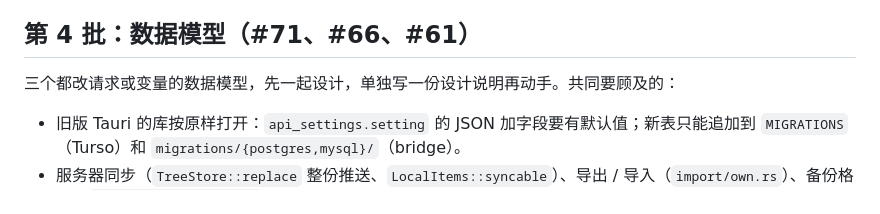
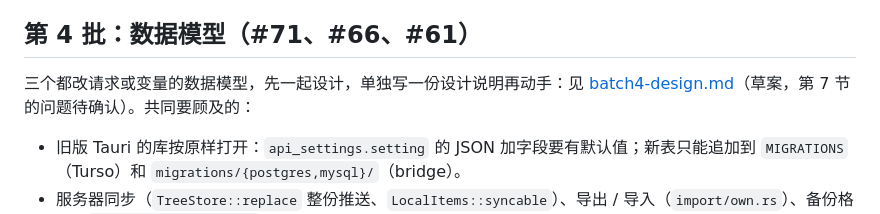
Before and after one commit to vicanso/cyberapi, a Markdown page: docs/issue-plan.md, the part around the change. GitHub-like rendering.

Commit message:
docs: the design of batch 4 — per-API settings, auth types and inheritance, named environments — with the questions to settle first (#71, #66, #61)

```diff
--- a/docs/issue-plan.md
+++ b/docs/issue-plan.md
@@ -97,7 +97,7 @@ Details 里加“请求”一节：最终的方法和 URL、实际发出的每
 
 ## 第 4 批：数据模型（#71、#66、#61）
 
-三个都改请求或变量的数据模型，先一起设计，单独写一份设计说明再动手。共同要顾及的：
+三个都改请求或变量的数据模型，先一起设计，单独写一份设计说明再动手：见 [batch4-design.md](./batch4-design.md)（草案，第 7 节的问题待确认）。共同要顾及的：
 
 - 旧版 Tauri 的库按原样打开：`api_settings.setting` 的 JSON 加字段要有默认值；新表只能追加到 `MIGRATIONS`（Turso）和 `migrations/{postgres,mysql}/`（bridge）。
 - 服务器同步（`TreeStore::replace` 整份推送、`LocalItems::syncable`）、导出 / 导入（`import/own.rs`）、备份格式（`cyberapi_core::backup`）都要带上新字段，旧格式照常能读。
```
Also changed, not shown: docs/batch4-design.md (added, +256 -0 lines).
